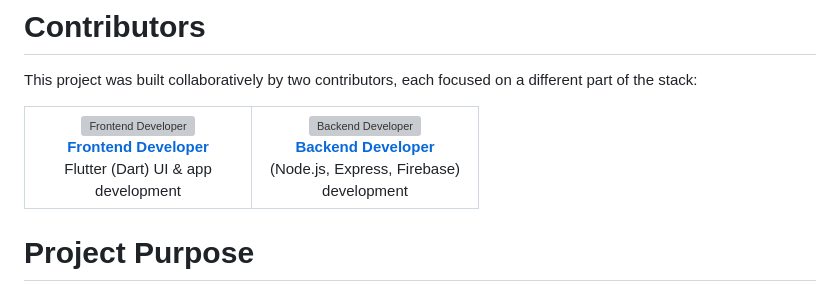
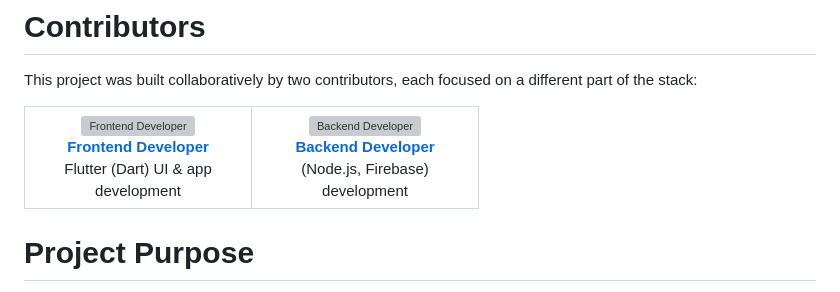
Before and after one commit to imtisal-zainab-hashmi/pocket-money-pro-complete, a Markdown page: README.md, the part around the change. Rendered like a GitHub page; grey boxes are pictures that could not be loaded.

```diff
--- a/README.md
+++ b/README.md
@@ -156,7 +156,7 @@ This project requires a Google/Firebase API key to run, which is not included in
 
 This project was built collaboratively by two contributors, each focused on a different part of the stack:
 
-<table> <tr> <td align="center" width="200"> <a href="https://github.com/aemi6296-crypto"> <img src="https://github.com/aemi6296-crypto.png" width="100" style="border-radius: 50%;" alt="Frontend Developer" /><br /> <b>Frontend Developer</b> </a> <br /> Flutter (Dart) UI & app development </td> <td align="center" width="200"> <a href="https://github.com/imtisal-zainab-hashmi"> <img src="https://github.com/imtisal-zainab-hashmi.png" width="100" style="border-radius: 50%;" alt="Backend Developer" /><br /> <b>Backend Developer</b> </a> <br /> (Node.js, Express, Firebase) development </td> </tr> </table>
+<table> <tr> <td align="center" width="200"> <a href="https://github.com/aemi6296-crypto"> <img src="https://github.com/aemi6296-crypto.png" width="100" style="border-radius: 50%;" alt="Frontend Developer" /><br /> <b>Frontend Developer</b> </a> <br /> Flutter (Dart) UI & app development </td> <td align="center" width="200"> <a href="https://github.com/imtisal-zainab-hashmi"> <img src="https://github.com/imtisal-zainab-hashmi.png" width="100" style="border-radius: 50%;" alt="Backend Developer" /><br /> <b>Backend Developer</b> </a> <br /> (Node.js, Firebase) development </td> </tr> </table>
 
 
 # Project Purpose
```
